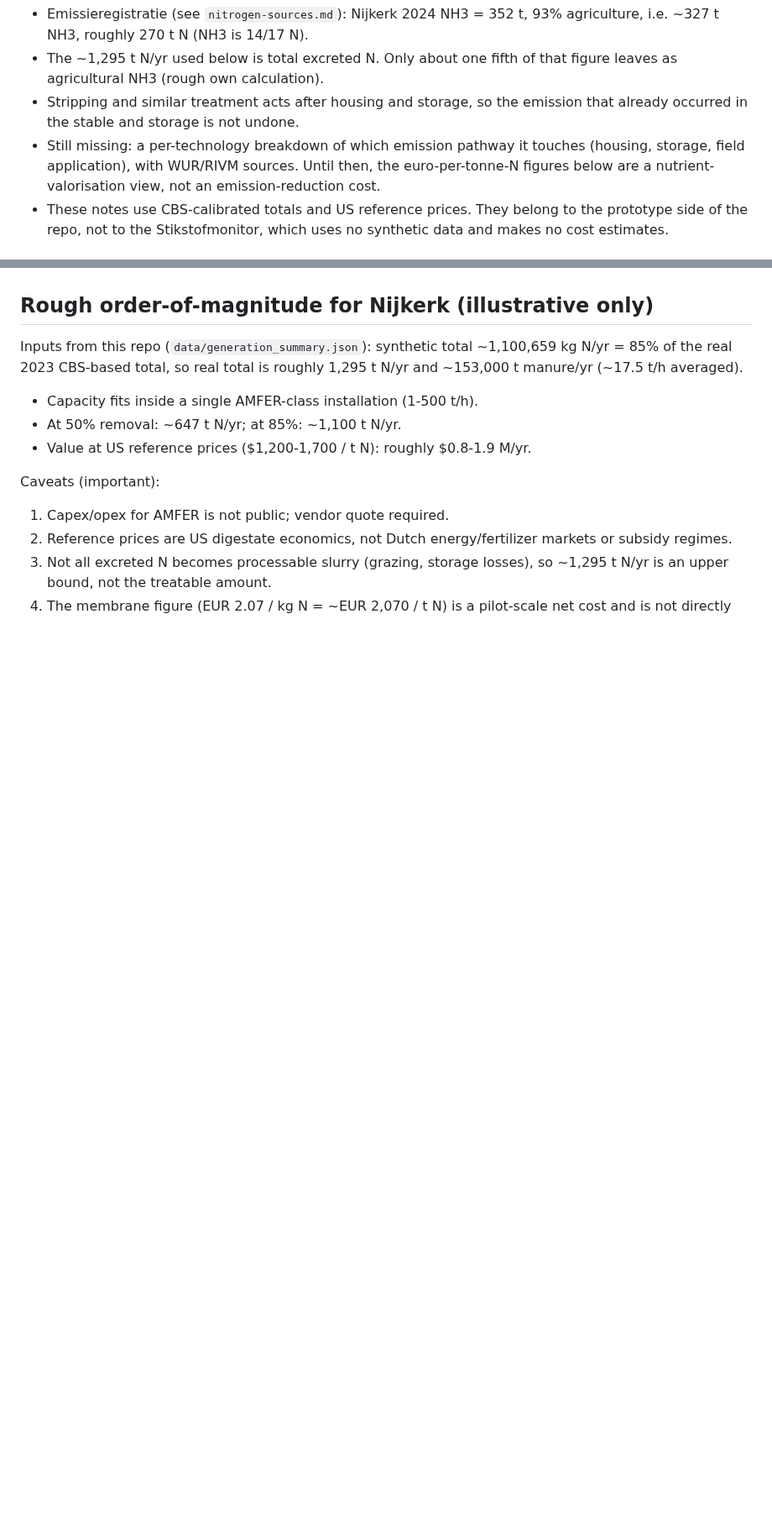
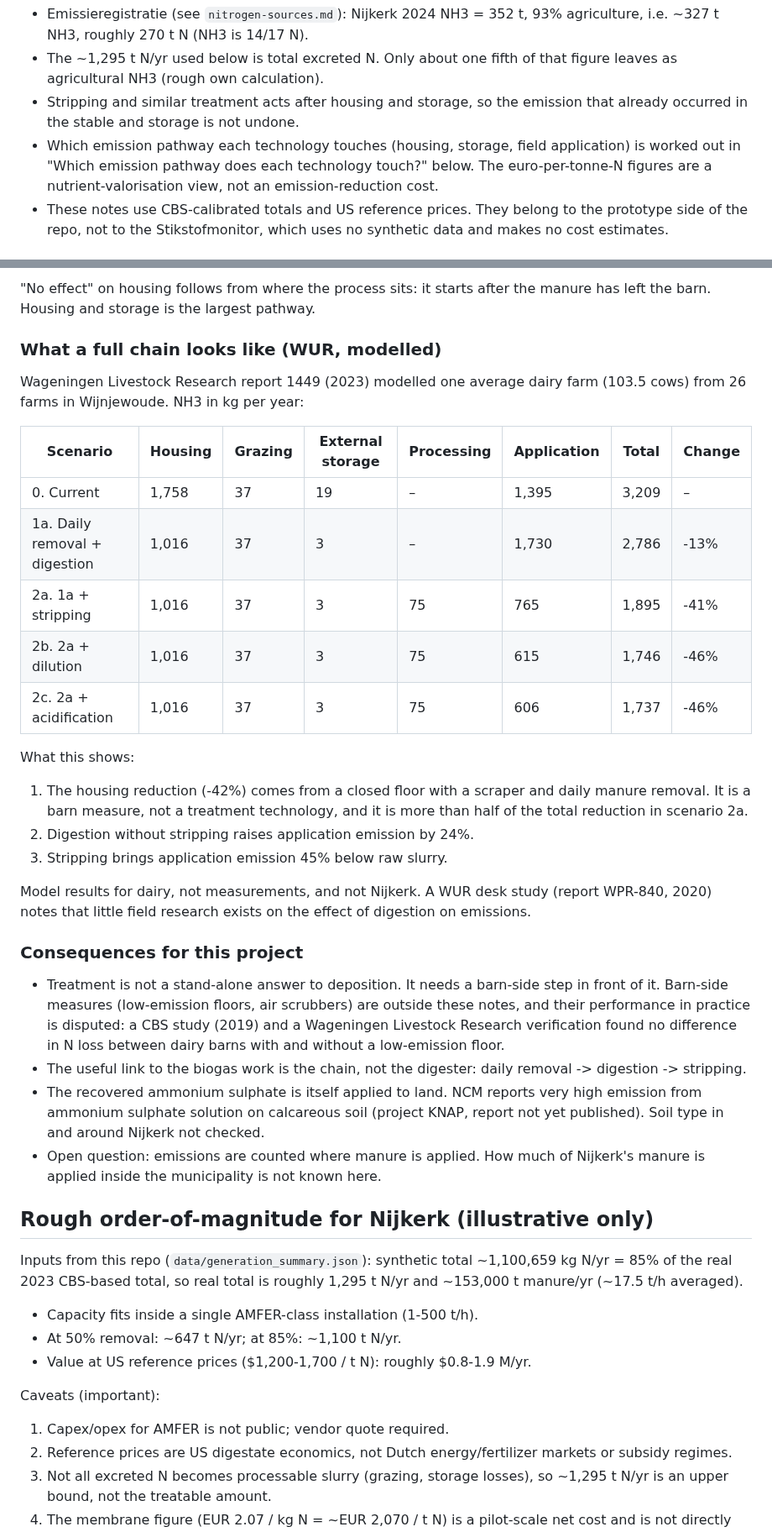
Before and after one commit to Elcebir71/nijkerk-transition-monitor, a Markdown page: docs/nitrogen-technology-research.md, 2 parts joined by grey strips. Shown at 84% size. GitHub-like rendering; blank space fills up the shorter version.

```diff
--- a/docs/nitrogen-technology-research.md
+++ b/docs/nitrogen-technology-research.md
@@ -33,9 +33,9 @@ digestate. They do not by themselves reduce ammonia emission or deposition.
   that figure leaves as agricultural NH3 (rough own calculation).
 - Stripping and similar treatment acts after housing and storage, so the
   emission that already occurred in the stable and storage is not undone.
-- Still missing: a per-technology breakdown of which emission pathway it
-  touches (housing, storage, field application), with WUR/RIVM sources.
-  Until then, the euro-per-tonne-N figures below are a nutrient-valorisation
+- Which emission pathway each technology touches (housing, storage, field
+  application) is worked out in "Which emission pathway does each technology
+  touch?" below. The euro-per-tonne-N figures are a nutrient-valorisation
   view, not an emission-reduction cost.
 - These notes use CBS-calibrated totals and US reference prices. They belong
   to the prototype side of the repo, not to the Stikstofmonitor, which uses
@@ -57,3 +99,47 @@ AMFER), Nijhuis Saur Industries (Byosis), Sustec (nutrient recovery).
+"No effect" on housing follows from where the process sits: it starts after
+the manure has left the barn. Housing and storage is the largest pathway.
+
+### What a full chain looks like (WUR, modelled)
+
+Wageningen Livestock Research report 1449 (2023) modelled one average dairy
+farm (103.5 cows) from 26 farms in Wijnjewoude. NH3 in kg per year:
+
+| Scenario | Housing | Grazing | External storage | Processing | Application | Total | Change |
+|---|---|---|---|---|---|---|---|
+| 0. Current | 1,758 | 37 | 19 | – | 1,395 | 3,209 | – |
+| 1a. Daily removal + digestion | 1,016 | 37 | 3 | – | 1,730 | 2,786 | -13% |
+| 2a. 1a + stripping | 1,016 | 37 | 3 | 75 | 765 | 1,895 | -41% |
+| 2b. 2a + dilution | 1,016 | 37 | 3 | 75 | 615 | 1,746 | -46% |
+| 2c. 2a + acidification | 1,016 | 37 | 3 | 75 | 606 | 1,737 | -46% |
+
+What this shows:
+
+1. The housing reduction (-42%) comes from a closed floor with a scraper and
+   daily manure removal. It is a barn measure, not a treatment technology,
+   and it is more than half of the total reduction in scenario 2a.
+2. Digestion without stripping raises application emission by 24%.
+3. Stripping brings application emission 45% below raw slurry.
+
+Model results for dairy, not measurements, and not Nijkerk. A WUR desk study
+(report WPR-840, 2020) notes that little field research exists on the effect
+of digestion on emissions.
+
+### Consequences for this project
+
+- Treatment is not a stand-alone answer to deposition. It needs a barn-side
+  step in front of it. Barn-side measures (low-emission floors, air
+  scrubbers) are outside these notes, and their performance in practice is
+  disputed: a CBS study (2019) and a Wageningen Livestock Research
+  verification found no difference in N loss between dairy barns with and
+  without a low-emission floor.
+- The useful link to the biogas work is the chain, not the digester:
+  daily removal -> digestion -> stripping.
+- The recovered ammonium sulphate is itself applied to land. NCM reports very
+  high emission from ammonium sulphate solution on calcareous soil (project
+  KNAP, report not yet published). Soil type in and around Nijkerk not
+  checked.
+- Open question: emissions are counted where manure is applied. How much of
+  Nijkerk's manure is applied inside the municipality is not known here.
 
 ## Rough order-of-magnitude for Nijkerk (illustrative only)
 
```
Also changed, not shown: other parts of docs/nitrogen-technology-research.md (+55 -0 lines).
